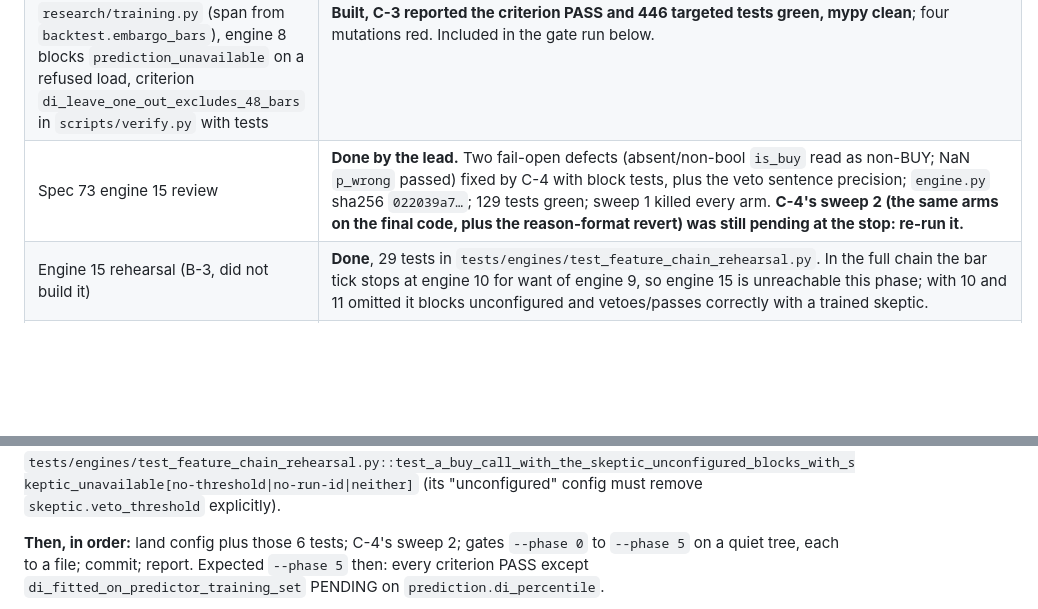
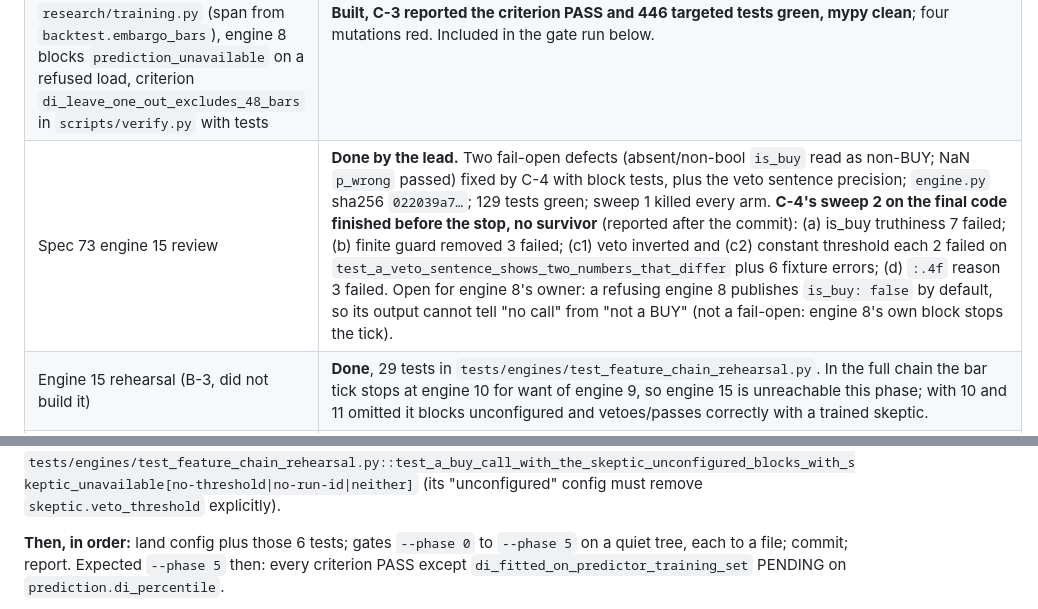
Before and after one commit to alqahtanis0001/ACSOE, a Markdown page: feature-specs/PHASE-5-TASKS.md, 2 parts joined by grey strips. Drawn GitHub-style; blank space fills up the shorter version.

Commit message:
docs: C-4's sweep 2 on engine 15 finished with no survivor; handoff 4 updated (lead)
Co-Authored-By: Claude Opus 5 (1M context) <noreply@anthropic.com>
Claude-Session: https://claude.ai/code/session_018dSLieWbzkUco4DggHYwFg

```diff
--- a/feature-specs/PHASE-5-TASKS.md
+++ b/feature-specs/PHASE-5-TASKS.md
@@ -10,7 +10,7 @@ green. Exact state of every piece:
 |---|---|
 | Operator rulings of 2026-09-15 (DI exclusion; `anomaly.threshold_percentile: 0.99` provisional; `scout.rank_feature` none, open for Phase 7; 50.2% incomplete vectors as Phase 7 prerequisite 6) and of 2026-09-14 (`skeptic.veto_threshold: 0.50` provisional) | **Recorded** in the tracker (Open Questions, Locked Decisions, prerequisites 5 and 6), spec 68's amendment, the glossary, `docs/build-log/phase-5/lead.md`. |
 | DI 48-bar exclusion (C-3): `modelling/di.py` (`fit(..., decision_ts, exclusion_s)`, `load` refuses an unexcluded DI), `research/training.py` (span from `backtest.embargo_bars`), engine 8 blocks `prediction_unavailable` on a refused load, criterion `di_leave_one_out_excludes_48_bars` in `scripts/verify.py` with tests | **Built, C-3 reported the criterion PASS and 446 targeted tests green, mypy clean**; four mutations red. Included in the gate run below. |
-| Spec 73 engine 15 review | **Done by the lead.** Two fail-open defects (absent/non-bool `is_buy` read as non-BUY; NaN `p_wrong` passed) fixed by C-4 with block tests, plus the veto sentence precision; `engine.py` sha256 `022039a7…`; 129 tests green; sweep 1 killed every arm. **C-4's sweep 2 (the same arms on the final code, plus the reason-format revert) was still pending at the stop: re-run it.** |
+| Spec 73 engine 15 review | **Done by the lead.** Two fail-open defects (absent/non-bool `is_buy` read as non-BUY; NaN `p_wrong` passed) fixed by C-4 with block tests, plus the veto sentence precision; `engine.py` sha256 `022039a7…`; 129 tests green; sweep 1 killed every arm. **C-4's sweep 2 on the final code finished before the stop, no survivor** (reported after the commit): (a) is_buy truthiness 7 failed; (b) finite guard removed 3 failed; (c1) veto inverted and (c2) constant threshold each 2 failed on `test_a_veto_sentence_shows_two_numbers_that_differ` plus 6 fixture errors; (d) `:.4f` reason 3 failed. Open for engine 8's owner: a refusing engine 8 publishes `is_buy: false` by default, so its output cannot tell "no call" from "not a BUY" (not a fail-open: engine 8's own block stops the tick). |
 | Engine 15 rehearsal (B-3, did not build it) | **Done**, 29 tests in `tests/engines/test_feature_chain_rehearsal.py`. In the full chain the bar tick stops at engine 10 for want of engine 9, so engine 15 is unreachable this phase; with 10 and 11 omitted it blocks unconfigured and vetoes/passes correctly with a trained skeptic. |
 | Registration of 5, 6, 12, 13, 8, 15 in `bootstrap.py` | **Done**: opportunity chain 5, 6, 7, 12, 13, 8, 10, 11, 15. `tests/cli`, `tests/core`, Phase 0 and 3 criterion tests 207 passed. |
 | `skeptic.veto_threshold: 0.50` and `anomaly.threshold_percentile: 0.99` into `config/default.yaml` | **NOT LANDED.** Pasting them turns 6 tests red that pin the keys as absent or train fixtures with the committed config (listed below). Backed out so the commit is green. **Next session: land the YAML and repoint those 6 tests in the same change.** |
@@ -43,7 +43,7 @@ must be supplied by the test instead, not deleted):
 `tests/engines/test_feature_chain_rehearsal.py::test_a_buy_call_with_the_skeptic_unconfigured_blocks_with_skeptic_unavailable[no-threshold|no-run-id|neither]`
 (its "unconfigured" config must remove `skeptic.veto_threshold` explicitly).
 
-**Then, in order:** land config plus those 6 tests; C-4's sweep 2; gates `--phase 0` to
+**Then, in order:** land config plus those 6 tests; gates `--phase 0` to
 `--phase 5` on a quiet tree, each to a file; commit; report. Expected `--phase 5` then: every
 criterion PASS except `di_fitted_on_predictor_training_set` PENDING on `prediction.di_percentile`.
 
```
Also changed, not shown: 1 other file.
